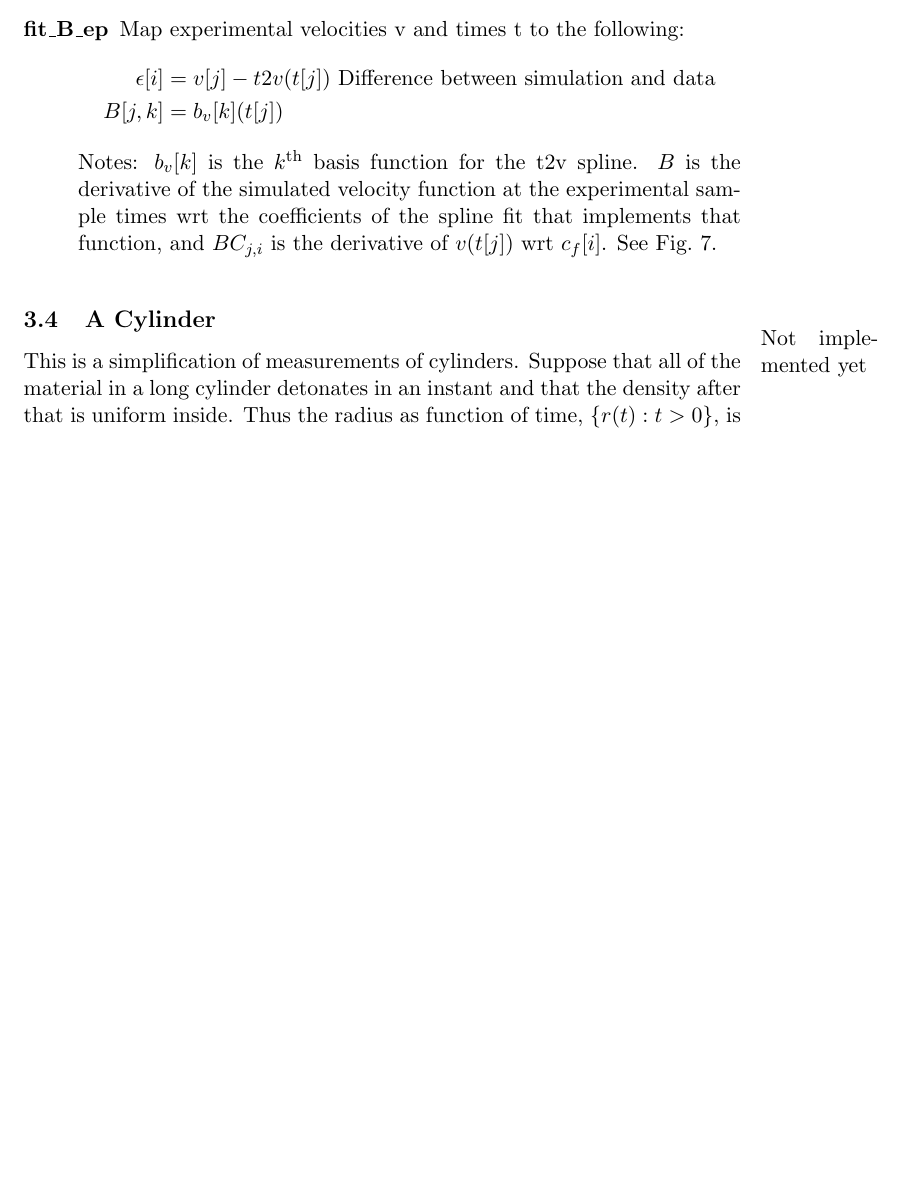
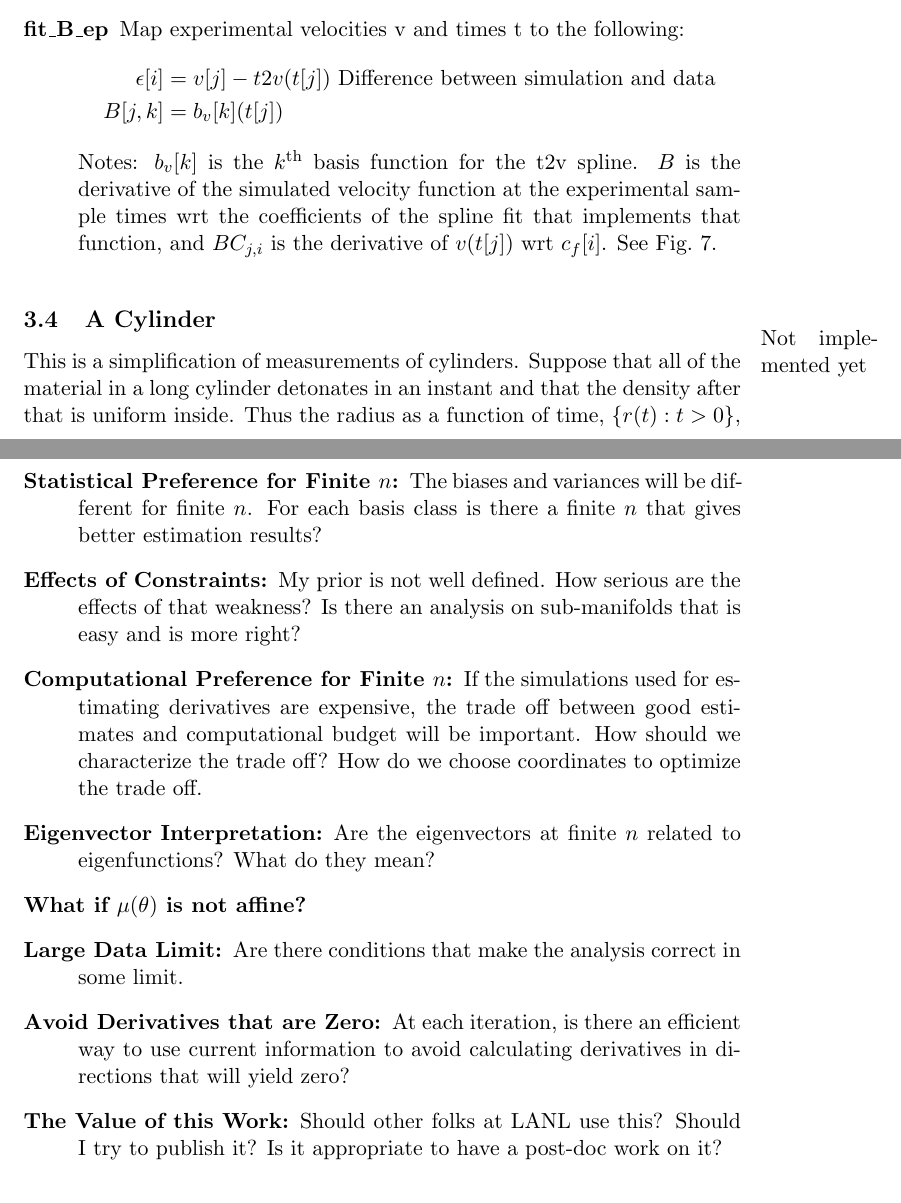
Before and after one commit to fraserphysics/F_UNCLE, a LaTeX paper (notes.tex): part of page 11 of 25 before the commit and two parts of pages 11 and 25 of 25 after it, the two joined at a grey line, cut so that both start at the same text, the shorter picture padded with empty space. Compiled offline with pdfLaTeX.

```diff
--- a/notes.tex
+++ b/notes.tex
@@ -527,13 +527,13 @@
 \subsection{A Cylinder}
 \label{sec:cylinder}
 
-\marginpar{Not implemented yet}
-This is a simplification of measurements of cylinders.  Suppose that
-all of the material in a long cylinder detonates in an instant and
-that the density after that is uniform inside.  Thus the radius as
-function of time, $\left\{r(t): t>0 \right\}$, is a sufficient
-specification of an experimental result.  Letting $r(0) = r_0$ denote
-the initial radius, the work done by the gas in expanding to $r$ is
+\marginpar{Not implemented yet} This is a simplification of
+measurements of cylinders.  Suppose that all of the material in a long
+cylinder detonates in an instant and that the density after that is
+uniform inside.  Thus the radius as a function of time,
+$\left\{r(t): t>0 \right\}$, is a sufficient specification of an
+experimental result.  Letting $r(0) = r_0$ denote the initial radius,
+the work done by the gas in expanding to $r$ is
 \begin{equation*}
   U(r) = \int_{r_0}^r p(v(r)) \frac{dv}{dr} dr = \int_{r_0}^r p(\pi
   r^2) 2\pi r dr.
@@ -860,3 +867,26 @@
+\item[Statistical Preference for Finite $n$:] The biases and variances
+  will be different for finite $n$.  For each basis class is there a
+  finite $n$ that gives better estimation results?
+\item[Effects of Constraints:] My prior is not well defined.  How
+  serious are the effects of that weakness?  Is there an analysis on
+  sub-manifolds that is easy and is more right?
+\item[Computational Preference for Finite $n$:] If the simulations
+  used for estimating derivatives are expensive, the trade off between
+  good estimates and computational budget will be important.  How
+  should we characterize the trade off?  How do we choose coordinates
+  to optimize the trade off.
+\item[Eigenvector Interpretation:] Are the eigenvectors at finite $n$
+  related to eigenfunctions?  What do they mean?
+\item[What if $\mu(\theta)$ is not affine?]
+\item[Large Data Limit:] Are there conditions that make the analysis
+  correct in some limit.
+\item[Avoid Derivatives that are Zero:] At each iteration, is there an
+  efficient way to use current information to avoid calculating
+  derivatives in directions that will yield zero?
+\item[The Value of this Work:] Should other folks at LANL use this?
+  Should I try to publish it?  Is it appropriate to have a post-doc
+  work on it?
+\end{description}
 \bibliographystyle{unsrt} \bibliography{local}
 %
 \vfill \hrule
```
Also changed, not shown: notes.tex (21 more changed lines), 2 other files.
